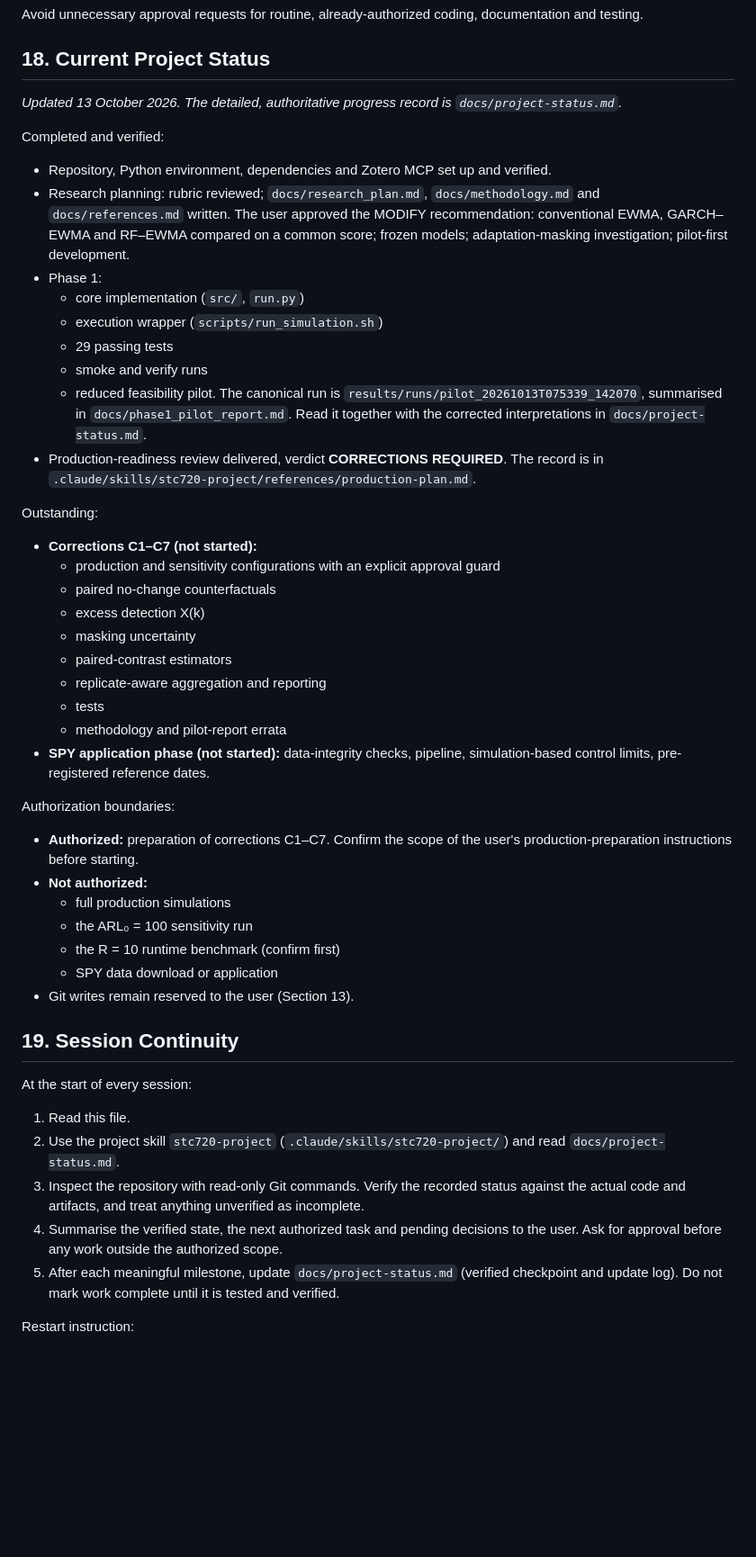
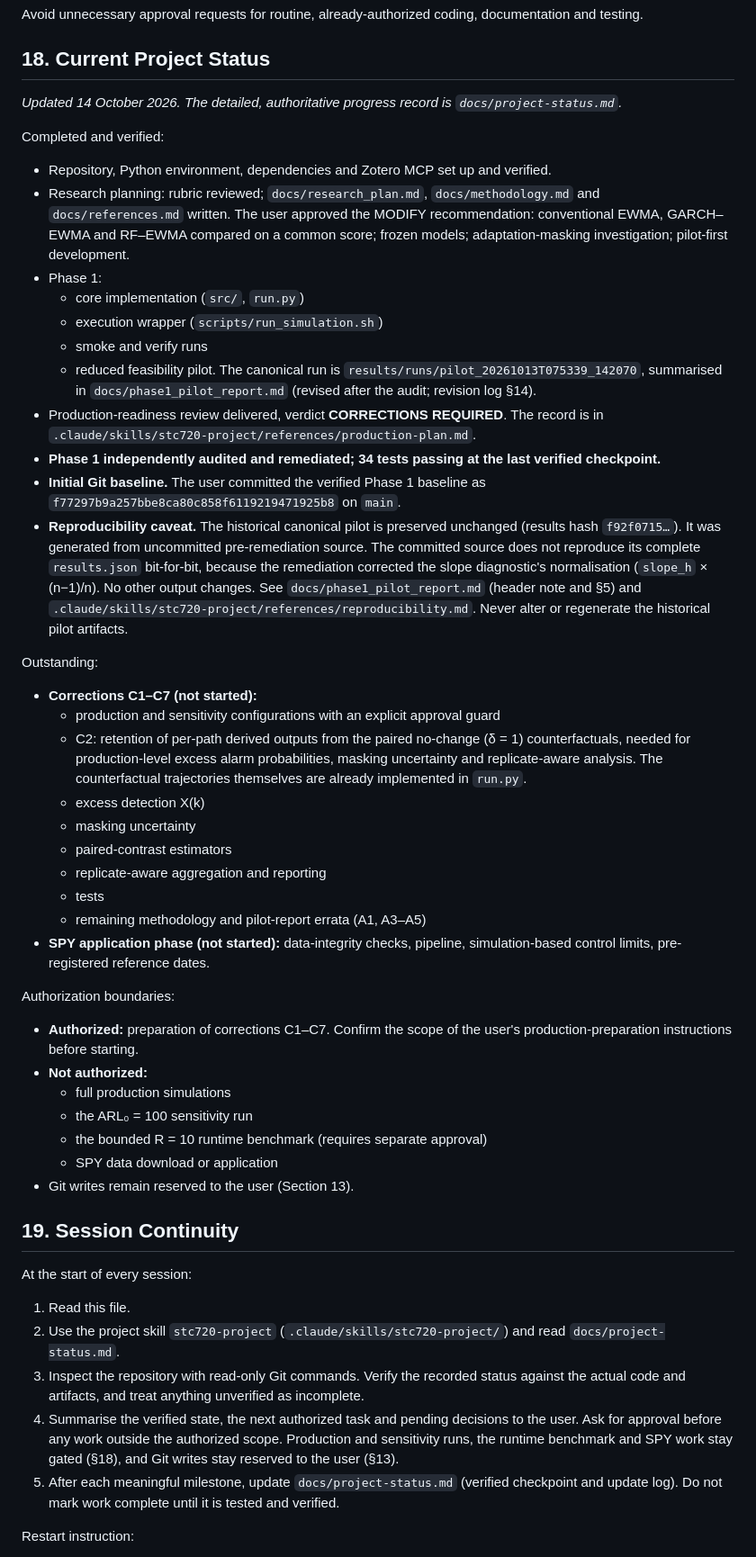
Before and after one commit to stephenjamespienaar/stc720-rf-ewma, a Markdown page: CLAUDE.md, the part around the change. Shown at 90% size. GitHub-like rendering; blank space fills up the shorter version.

Commit message:
docs: synchronize Phase 1 baseline and project status

```diff
--- a/CLAUDE.md
+++ b/CLAUDE.md
@@ -566,7 +566,7 @@ Avoid unnecessary approval requests for routine, already-authorized coding, docu
 
 ## 18. Current Project Status
 
-*Updated 13 October 2026. The detailed, authoritative progress record is `docs/project-status.md`.*
+*Updated 14 October 2026. The detailed, authoritative progress record is `docs/project-status.md`.*
 
 Completed and verified:
 
@@ -575,22 +575,24 @@ Completed and verified:
 - Phase 1:
   - core implementation (`src/`, `run.py`)
   - execution wrapper (`scripts/run_simulation.sh`)
-  - 29 passing tests
   - smoke and verify runs
-  - reduced feasibility pilot. The canonical run is `results/runs/pilot_20261013T075339_142070`, summarised in `docs/phase1_pilot_report.md`. Read it together with the corrected interpretations in `docs/project-status.md`.
+  - reduced feasibility pilot. The canonical run is `results/runs/pilot_20261013T075339_142070`, summarised in `docs/phase1_pilot_report.md` (revised after the audit; revision log §14).
 - Production-readiness review delivered, verdict **CORRECTIONS REQUIRED**. The record is in `.claude/skills/stc720-project/references/production-plan.md`.
+- **Phase 1 independently audited and remediated; 34 tests passing at the last verified checkpoint.**
+- **Initial Git baseline.** The user committed the verified Phase 1 baseline as `f77297b9a257bbe8ca80c858f6119219471925b8` on `main`.
+- **Reproducibility caveat.** The historical canonical pilot is preserved unchanged (results hash `f92f0715…`). It was generated from uncommitted pre-remediation source. The committed source does not reproduce its complete `results.json` bit-for-bit, because the remediation corrected the slope diagnostic's normalisation (`slope_h` × (n−1)/n). No other output changes. See `docs/phase1_pilot_report.md` (header note and §5) and `.claude/skills/stc720-project/references/reproducibility.md`. Never alter or regenerate the historical pilot artifacts.
 
 Outstanding:
 
 - **Corrections C1–C7 (not started):**
   - production and sensitivity configurations with an explicit approval guard
-  - paired no-change counterfactuals
+  - C2: retention of per-path derived outputs from the paired no-change (δ = 1) counterfactuals, needed for production-level excess alarm probabilities, masking uncertainty and replicate-aware analysis. The counterfactual trajectories themselves are already implemented in `run.py`.
   - excess detection X(k)
   - masking uncertainty
   - paired-contrast estimators
   - replicate-aware aggregation and reporting
   - tests
-  - methodology and pilot-report errata
+  - remaining methodology and pilot-report errata (A1, A3–A5)
 - **SPY application phase (not started):** data-integrity checks, pipeline, simulation-based control limits, pre-registered reference dates.
 
 Authorization boundaries:
@@ -599,7 +601,7 @@ Authorization boundaries:
 - **Not authorized:**
   - full production simulations
   - the ARL₀ = 100 sensitivity run
-  - the R = 10 runtime benchmark (confirm first)
+  - the bounded R = 10 runtime benchmark (requires separate approval)
   - SPY data download or application
 - Git writes remain reserved to the user (Section 13).
 
@@ -610,7 +612,7 @@ At the start of every session:
 1. Read this file.
 2. Use the project skill `stc720-project` (`.claude/skills/stc720-project/`) and read `docs/project-status.md`.
 3. Inspect the repository with read-only Git commands. Verify the recorded status against the actual code and artifacts, and treat anything unverified as incomplete.
-4. Summarise the verified state, the next authorized task and pending decisions to the user. Ask for approval before any work outside the authorized scope.
+4. Summarise the verified state, the next authorized task and pending decisions to the user. Ask for approval before any work outside the authorized scope. Production and sensitivity runs, the runtime benchmark and SPY work stay gated (§18), and Git writes stay reserved to the user (§13).
 5. After each meaningful milestone, update `docs/project-status.md` (verified checkpoint and update log). Do not mark work complete until it is tested and verified.
 
 Restart instruction:
```
Also changed, not shown: docs/project-status.md (+11 -12 lines).
